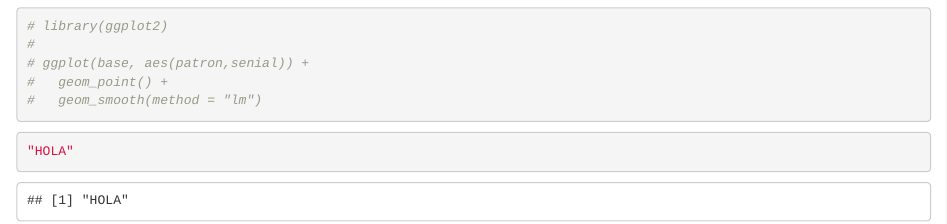
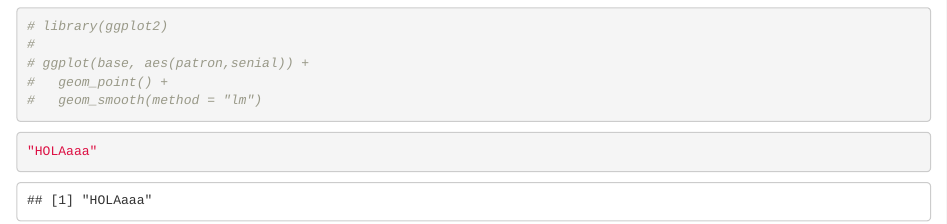
Before and after one commit to jpgomez98/LASA_VITAMINAA, an R Markdown document (LASA simulacion.Rmd): the page in a window 1100 px wide, from 16250 px down. Rendered offline with R 4.5, knitr and Pandoc, with nearby package versions; code that draws random numbers runs with fixed seeds of ours.

Commit message:
Update LASA simulacion.Rmd

````diff
--- a/LASA simulacion.Rmd
+++ b/LASA simulacion.Rmd
@@ -263,5 +263,5 @@ plot(base$patron,base$senial)
 
 
 ```{r}
-"HOLA"
+"HOLAaaa"
 ```
````
